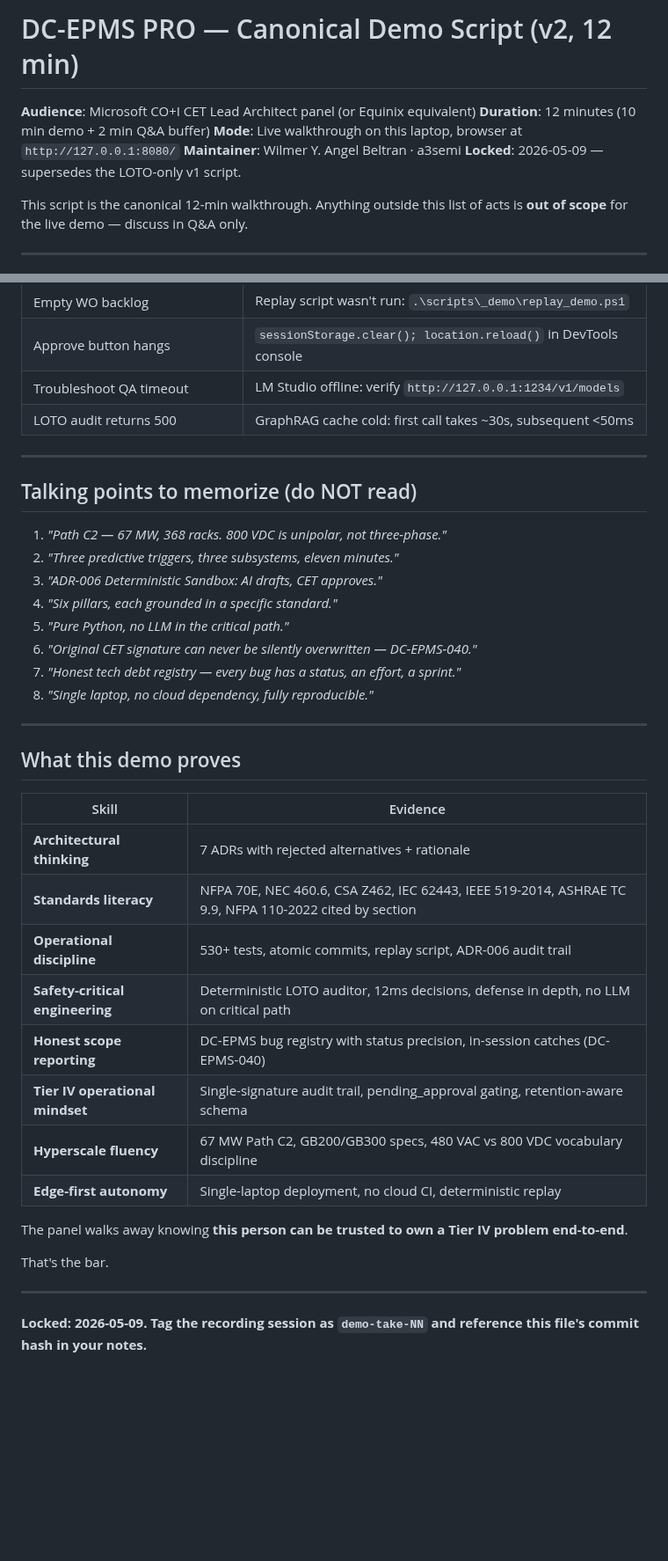
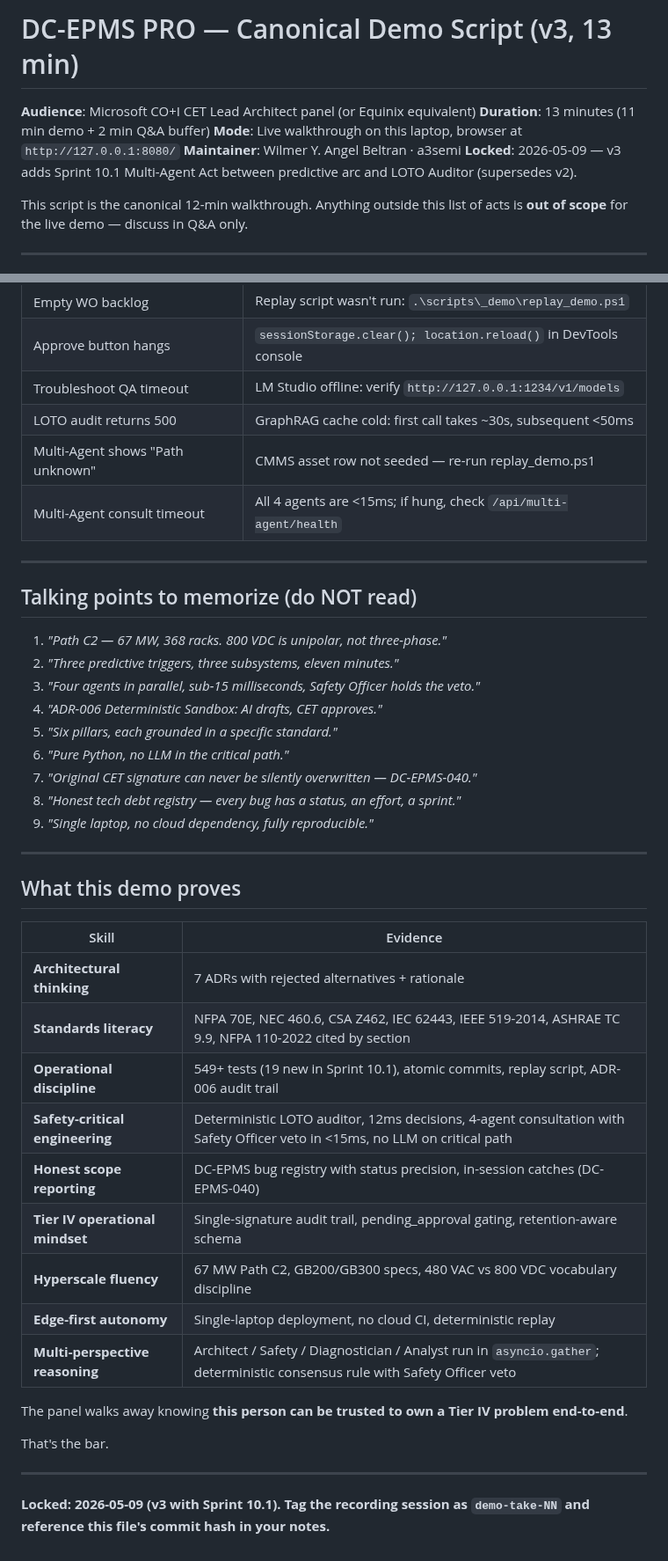
Before and after one commit to angelcoabwy-a3/DC-EPMS_PRO, a Markdown page: DEMO_SCRIPT.md, 2 parts joined by grey strips. Shown at 88% size. Drawn GitHub-style; blank space fills up the shorter version.

```diff
--- a/DEMO_SCRIPT.md
+++ b/DEMO_SCRIPT.md
@@ -1,10 +1,11 @@
-# DC-EPMS PRO — Canonical Demo Script (v2, 12 min)
+# DC-EPMS PRO — Canonical Demo Script (v3, 13 min)
 
 **Audience**: Microsoft CO+I CET Lead Architect panel (or Equinix equivalent)
-**Duration**: 12 minutes (10 min demo + 2 min Q&A buffer)
+**Duration**: 13 minutes (11 min demo + 2 min Q&A buffer)
 **Mode**: Live walkthrough on this laptop, browser at `http://127.0.0.1:8080/`
 **Maintainer**: Wilmer Y. Angel Beltran · a3semi
-**Locked**: 2026-05-09 — supersedes the LOTO-only v1 script.
+**Locked**: 2026-05-09 — v3 adds Sprint 10.1 Multi-Agent Act between
+predictive arc and LOTO Auditor (supersedes v2).
 
 This script is the canonical 12-min walkthrough. Anything outside this list of acts is **out of scope** for the live demo — discuss in Q&A only.
 
@@ -165,6 +197,8 @@ pytest -m "not slow" -q --tb=short 2>&1 | tail -5
 | Approve button hangs | `sessionStorage.clear(); location.reload()` in DevTools console |
 | Troubleshoot QA timeout | LM Studio offline: verify `http://127.0.0.1:1234/v1/models` |
 | LOTO audit returns 500 | GraphRAG cache cold: first call takes ~30s, subsequent <50ms |
+| Multi-Agent shows "Path unknown" | CMMS asset row not seeded — re-run replay_demo.ps1 |
+| Multi-Agent consult timeout | All 4 agents are <15ms; if hung, check `/api/multi-agent/health` |
 
 ---
 
@@ -172,12 +206,13 @@ pytest -m "not slow" -q --tb=short 2>&1 | tail -5
 
 1. *"Path C2 — 67 MW, 368 racks. 800 VDC is unipolar, not three-phase."*
 2. *"Three predictive triggers, three subsystems, eleven minutes."*
-3. *"ADR-006 Deterministic Sandbox: AI drafts, CET approves."*
-4. *"Six pillars, each grounded in a specific standard."*
-5. *"Pure Python, no LLM in the critical path."*
-6. *"Original CET signature can never be silently overwritten — DC-EPMS-040."*
-7. *"Honest tech debt registry — every bug has a status, an effort, a sprint."*
-8. *"Single laptop, no cloud dependency, fully reproducible."*
+3. *"Four agents in parallel, sub-15 milliseconds, Safety Officer holds the veto."*
+4. *"ADR-006 Deterministic Sandbox: AI drafts, CET approves."*
+5. *"Six pillars, each grounded in a specific standard."*
+6. *"Pure Python, no LLM in the critical path."*
+7. *"Original CET signature can never be silently overwritten — DC-EPMS-040."*
+8. *"Honest tech debt registry — every bug has a status, an effort, a sprint."*
+9. *"Single laptop, no cloud dependency, fully reproducible."*
 
 ---
 
@@ -187,12 +222,13 @@ pytest -m "not slow" -q --tb=short 2>&1 | tail -5
 |---|---|
 | **Architectural thinking** | 7 ADRs with rejected alternatives + rationale |
 | **Standards literacy** | NFPA 70E, NEC 460.6, CSA Z462, IEC 62443, IEEE 519-2014, ASHRAE TC 9.9, NFPA 110-2022 cited by section |
-| **Operational discipline** | 530+ tests, atomic commits, replay script, ADR-006 audit trail |
-| **Safety-critical engineering** | Deterministic LOTO auditor, 12ms decisions, defense in depth, no LLM on critical path |
+| **Operational discipline** | 549+ tests (19 new in Sprint 10.1), atomic commits, replay script, ADR-006 audit trail |
+| **Safety-critical engineering** | Deterministic LOTO auditor, 12ms decisions, 4-agent consultation with Safety Officer veto in <15ms, no LLM on critical path |
 | **Honest scope reporting** | DC-EPMS bug registry with status precision, in-session catches (DC-EPMS-040) |
 | **Tier IV operational mindset** | Single-signature audit trail, pending_approval gating, retention-aware schema |
 | **Hyperscale fluency** | 67 MW Path C2, GB200/GB300 specs, 480 VAC vs 800 VDC vocabulary discipline |
 | **Edge-first autonomy** | Single-laptop deployment, no cloud CI, deterministic replay |
+| **Multi-perspective reasoning** | Architect / Safety / Diagnostician / Analyst run in `asyncio.gather`; deterministic consensus rule with Safety Officer veto |
 
 The panel walks away knowing **this person can be trusted to own a Tier IV problem end-to-end**.
 
@@ -200,4 +236,4 @@ That's the bar.
 
 ---
 
-**Locked: 2026-05-09. Tag the recording session as `demo-take-NN` and reference this file's commit hash in your notes.**
+**Locked: 2026-05-09 (v3 with Sprint 10.1). Tag the recording session as `demo-take-NN` and reference this file's commit hash in your notes.**
```
Also changed, not shown: other parts of DEMO_SCRIPT.md (+36 -5 lines).
